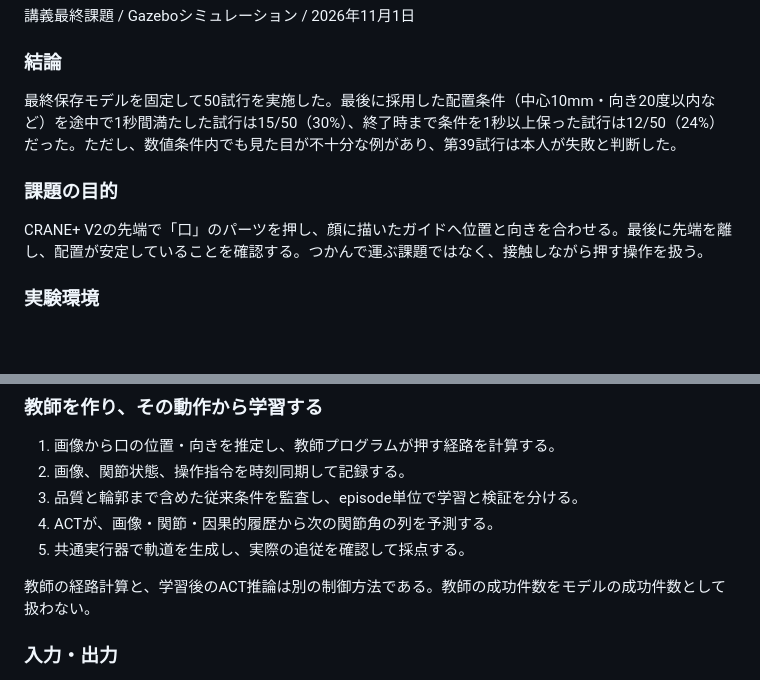
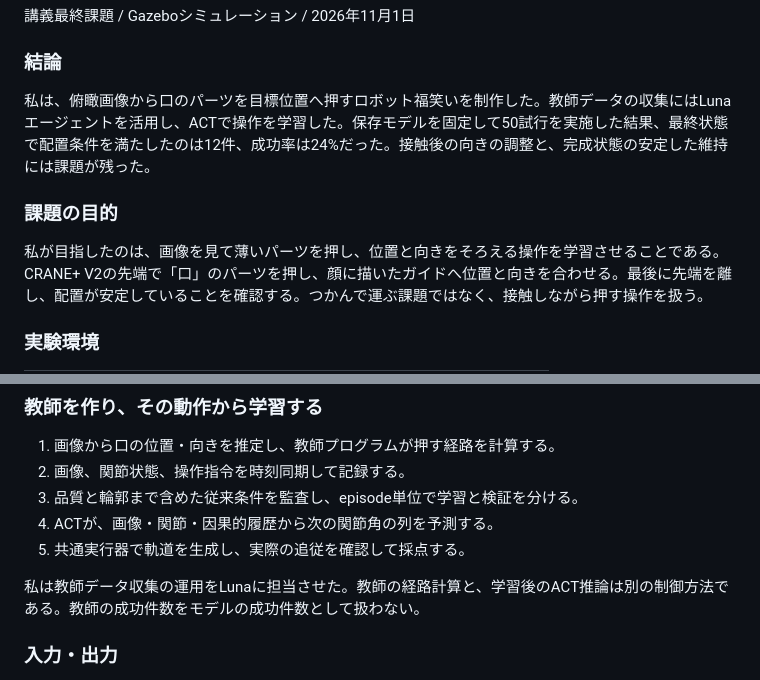
Before and after one commit to yuuuki11/study-pai-fukuwarai-submission, a Markdown page: docs/report.md, 2 parts joined by grey strips. GitHub-like rendering; blank space fills up the shorter version.

```diff
--- a/docs/report.md
+++ b/docs/report.md
@@ -4,9 +4,10 @@
 講義最終課題 / Gazeboシミュレーション / 2026年11月1日
 
 ### 結論
-最終保存モデルを固定して50試行を実施した。最後に採用した配置条件（中心10mm・向き20度以内など）を途中で1秒間満たした試行は15/50（30%）、終了時まで条件を1秒以上保った試行は12/50（24%）だった。ただし、数値条件内でも見た目が不十分な例があり、第39試行は本人が失敗と判断した。
+私は、俯瞰画像から口のパーツを目標位置へ押すロボット福笑いを制作した。教師データの収集にはLunaエージェントを活用し、ACTで操作を学習した。保存モデルを固定して50試行を実施した結果、最終状態で配置条件を満たしたのは12件、成功率は24%だった。接触後の向きの調整と、完成状態の安定した維持には課題が残った。
 
 ### 課題の目的
+私が目指したのは、画像を見て薄いパーツを押し、位置と向きをそろえる操作を学習させることである。
 CRANE+ V2の先端で「口」のパーツを押し、顔に描いたガイドへ位置と向きを合わせる。最後に先端を離し、配置が安定していることを確認する。つかんで運ぶ課題ではなく、接触しながら押す操作を扱う。
 
 ### 実験環境
@@ -30,7 +31,7 @@ CRANE+ V2の先端で「口」のパーツを押し、顔に描いたガイド
 4. ACTが、画像・関節・因果的履歴から次の関節角の列を予測する。
 5. 共通実行器で軌道を生成し、実際の追従を確認して採点する。
 
-教師の経路計算と、学習後のACT推論は別の制御方法である。教師の成功件数をモデルの成功件数として扱わない。
+私は教師データ収集の運用をLunaに担当させた。教師の経路計算と、学習後のACT推論は別の制御方法である。教師の成功件数をモデルの成功件数として扱わない。
 
 ### 入力・出力
 入力は現在のRGB、5関節、RGB由来の口の重心・軸・可視性、関節FKによる先端相対位置・高さ、直前の関節速度。補助特徴は計13次元で、未来情報や教師フェーズは推論に含めない。画像は固定領域を切り出し240×320にする。出力は5関節の絶対角。chunk長16で学習し、評価では8動作をまとめて実行する。
```
Also changed, not shown: other parts of docs/report.md (+54 -56 lines), docs/images/final-state-success-12.jpg (added), 6 other files.
